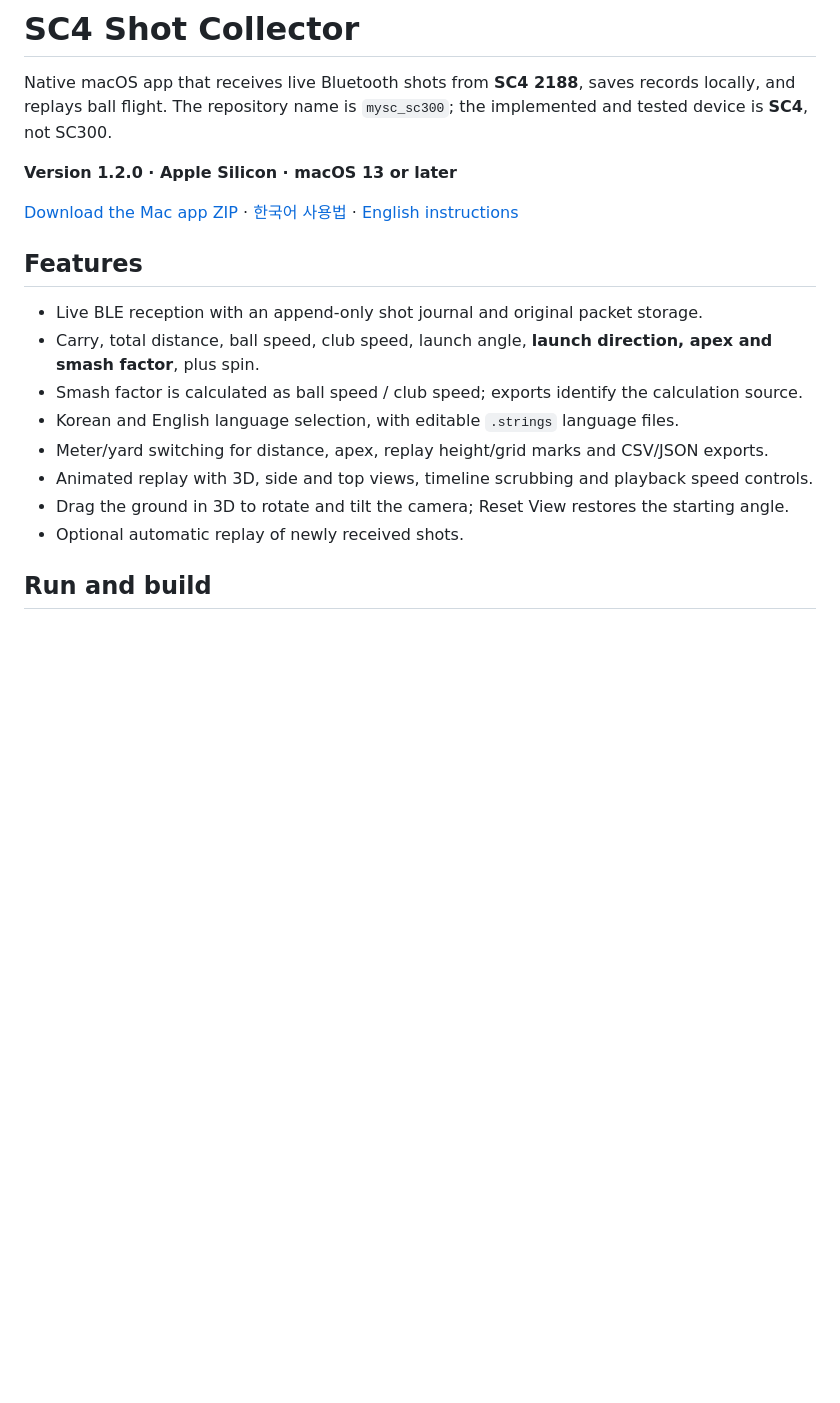
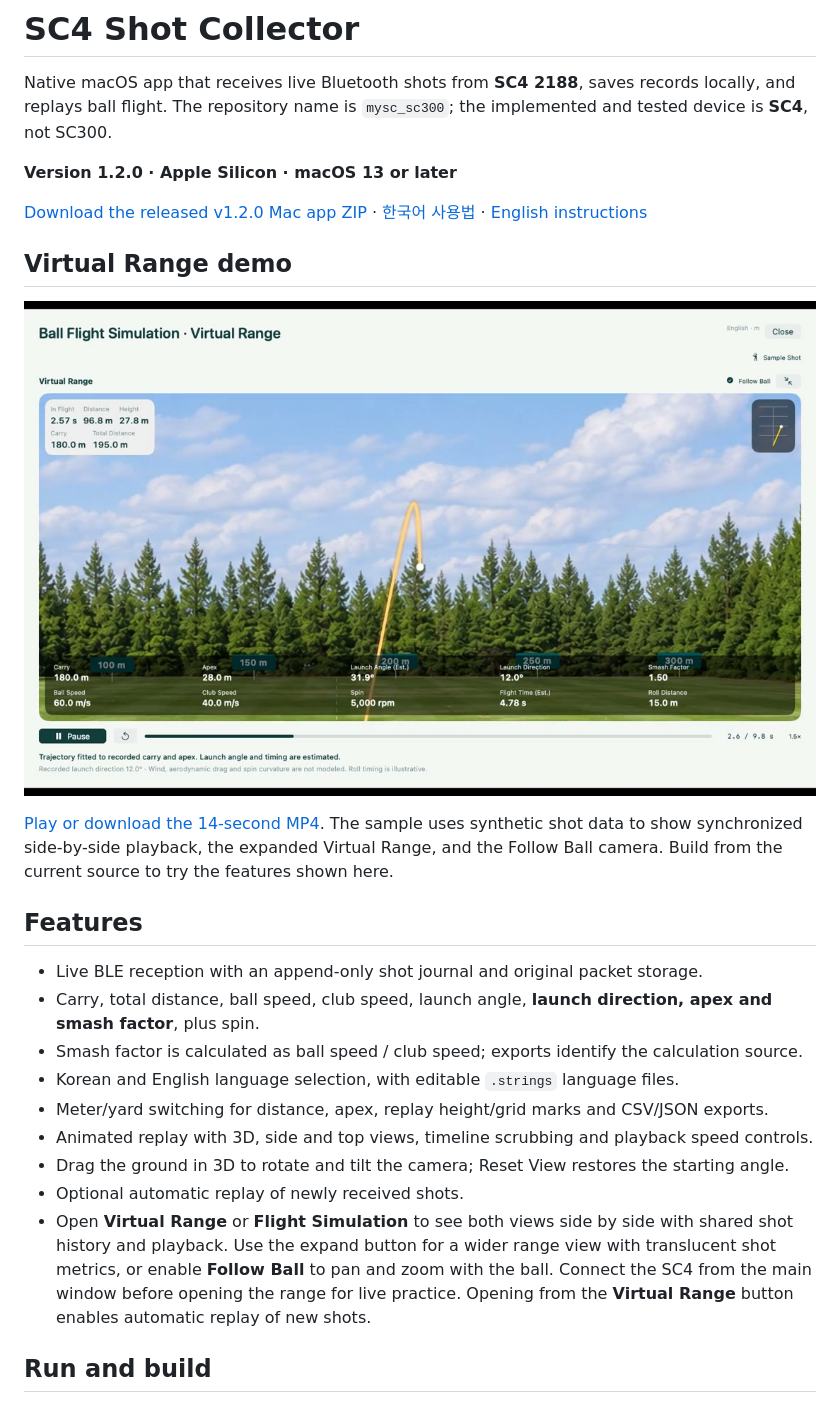
Before and after one commit to slee1005/mysc_sc300, a Markdown page: README.md, the part around the change. Rendered like a GitHub page; pictures changed too: docs/media/virtual-range-preview.jpg (added); blank space fills up the shorter version.

Commit message:
Add Virtual Range and publish replay demo

```diff
--- a/README.md
+++ b/README.md
@@ -4,7 +4,13 @@ Native macOS app that receives live Bluetooth shots from **SC4 2188**, saves rec
 
 **Version 1.2.0 · Apple Silicon · macOS 13 or later**
 
-[Download the Mac app ZIP](https://github.com/slee1005/mysc_sc300/releases/download/v1.2.0/SC4ShotCollector-1.2.0-macOS-arm64.zip) · [한국어 사용법](README.ko.txt) · [English instructions](README.en.txt)
+[Download the released v1.2.0 Mac app ZIP](https://github.com/slee1005/mysc_sc300/releases/download/v1.2.0/SC4ShotCollector-1.2.0-macOS-arm64.zip) · [한국어 사용법](README.ko.txt) · [English instructions](README.en.txt)
+
+## Virtual Range demo
+
+[![Virtual Range sample showing the ball trajectory and translucent shot metrics](docs/media/virtual-range-preview.jpg)](docs/media/virtual-range-demo.mp4?raw=true)
+
+[Play or download the 14-second MP4](docs/media/virtual-range-demo.mp4?raw=true). The sample uses synthetic shot data to show synchronized side-by-side playback, the expanded Virtual Range, and the Follow Ball camera. Build from the current source to try the features shown here.
 
 ## Features
 
@@ -16,6 +22,7 @@ Native macOS app that receives live Bluetooth shots from **SC4 2188**, saves rec
 - Animated replay with 3D, side and top views, timeline scrubbing and playback speed controls.
 - Drag the ground in 3D to rotate and tilt the camera; Reset View restores the starting angle.
 - Optional automatic replay of newly received shots.
+- Open **Virtual Range** or **Flight Simulation** to see both views side by side with shared shot history and playback. Use the expand button for a wider range view with translucent shot metrics, or enable **Follow Ball** to pan and zoom with the ball. Connect the SC4 from the main window before opening the range for live practice. Opening from the **Virtual Range** button enables automatic replay of new shots.
 
 ## Run and build
 
```
Also changed, not shown: Resources/VirtualRange.jpg (added), 9 other files.
